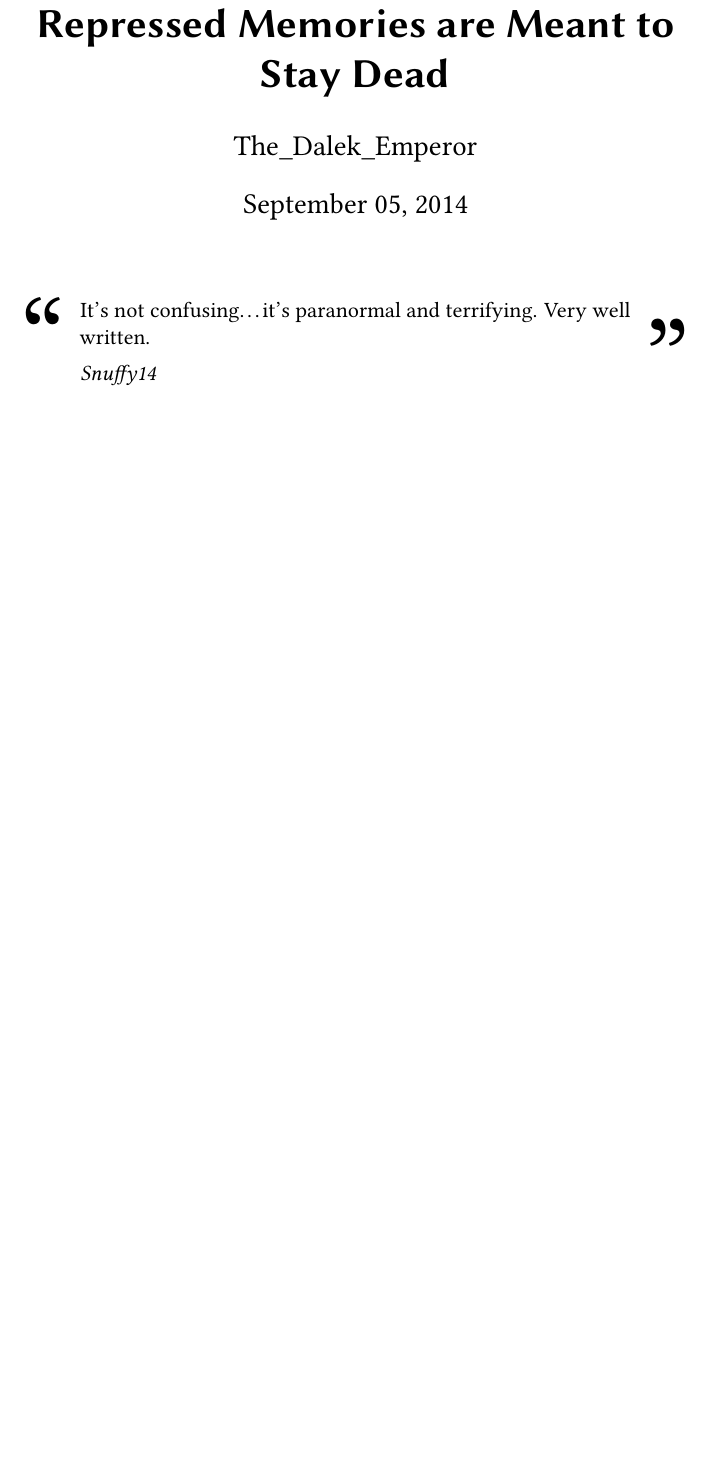
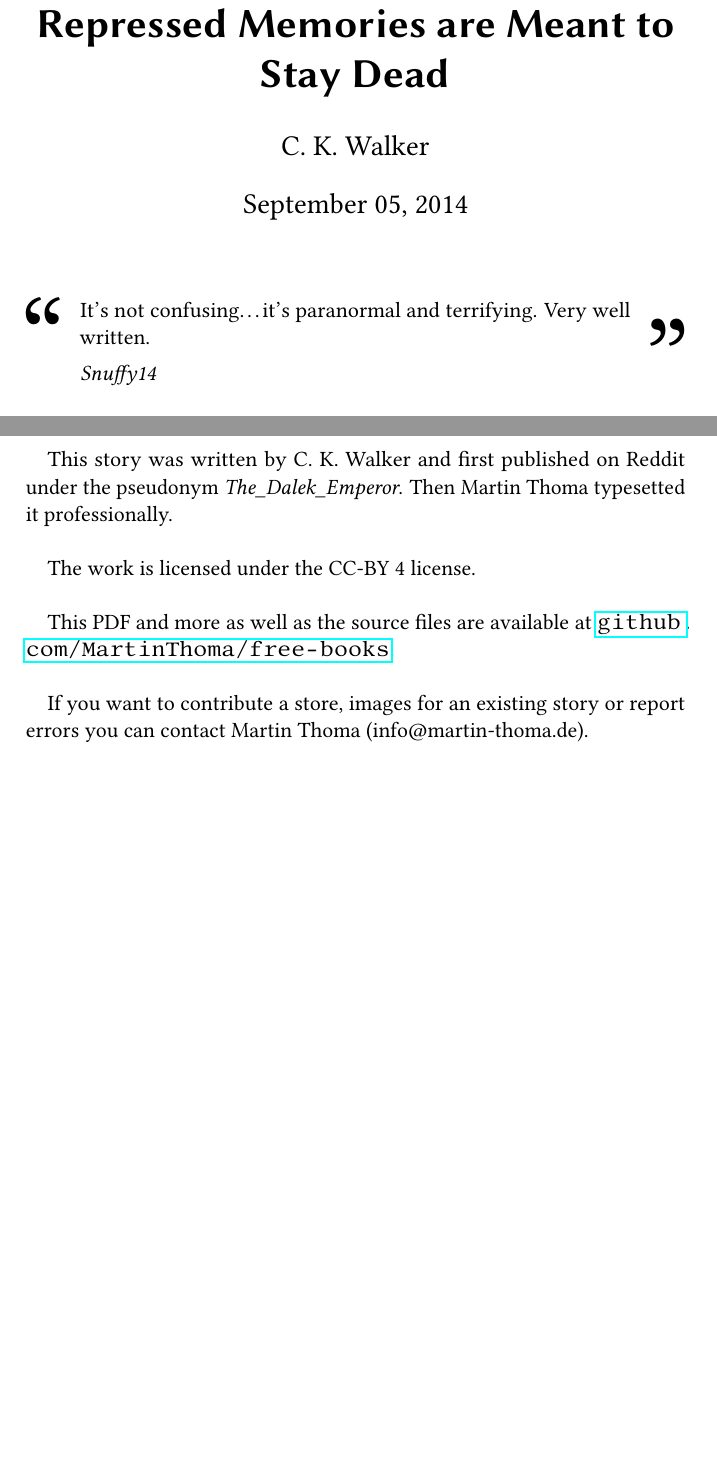
Before and after one commit to MartinThoma/free-books, a LaTeX document (Reddit-nosleep/The-Dalek-Emperor/Repressed-Memories-are-Meant-to-Stay-Dead/Repressed-Memories-are-Meant-to-Stay-Dead.tex): part of page 1 of 8 before the commit and two parts of pages 1 and 2 of 9 after it, the two joined at a grey line, cut so that both start at the same text, the shorter picture padded with empty space. Compiled offline with pdfLaTeX.

Commit message:
Use the authors real name

```diff
--- a/Reddit-nosleep/The-Dalek-Emperor/Repressed-Memories-are-Meant-to-Stay-Dead/Repressed-Memories-are-Meant-to-Stay-Dead.tex
+++ b/Reddit-nosleep/The-Dalek-Emperor/Repressed-Memories-are-Meant-to-Stay-Dead/Repressed-Memories-are-Meant-to-Stay-Dead.tex
@@ -17,13 +17,13 @@
 \usepackage{microtype}
 
 \title{Repressed Memories are Meant to Stay Dead}
-\author{The\_Dalek\_Emperor}
+\author{C. K. Walker}
 \date{September 05, 2014}
 
 \hypersetup{
- pdfauthor  = {The\_Dalek\_Emperor},
+ pdfauthor   = {C. K. Walker},
  pdfkeywords = {Reddit, nosleep},
- pdftitle  = {Repressed Memories are Meant to Stay Dead}
+ pdftitle    = {Repressed Memories are Meant to Stay Dead}
 }
 
 %%%%%%%%%%%%%%%%%%%%%%%%%%%%%%%%%%%%%%%%%%%%%%%%%%%%%%%%%%%%%%%%%%%%%\\
@@ -39,6 +39,20 @@ It's not confusing\dots it's paranormal and terrifying. Very well written.
 \begin{shadequote}[l]{KingHabby}
 Fuuuuuuuuuuck, that's terrifying. [...]
 \end{shadequote}
+\clearpage
+
+This story was written by C.~K.~Walker and first published on Reddit under the
+pseudonym \textit{The\_Dalek\_Emperor}. Then
+Martin Thoma typesetted it professionally.\\
+
+The work is licensed under the CC-BY 4 license.\\
+
+This PDF and more as well as the source files are available at
+\url{github.com/MartinThoma/free-books}.\\
+
+If you want to contribute a store, images for an existing story or report
+errors you can contact Martin Thoma (info@martin-thoma.de).
+
 \clearpage
 
 \yinipar{\color{black}W}hen I was a kid I lived in a beautiful house. My mother and my older sister were artists; they painted, sculpted and danced their way through life, challenging and inspiring each other. They created and scrapped works of art in a constant rotation. Our house was forever changing and evolving into something new like it had an organic, vibrant life of its own. \\
```
Also changed, not shown: Reddit-nosleep/The-Dalek-Emperor/Deepwood-series/3-Death-of-Deepwood,-Pennsylvania/Death-of-Deepwood,-Pennsylvania.tex (+1 -1 lines), Reddit-nosleep/The-Dalek-Emperor/Repressed-Memories-are-Meant-to-Stay-Dead/Repressed-Memories-are-Meant-to-Stay-Dead.pdf.
